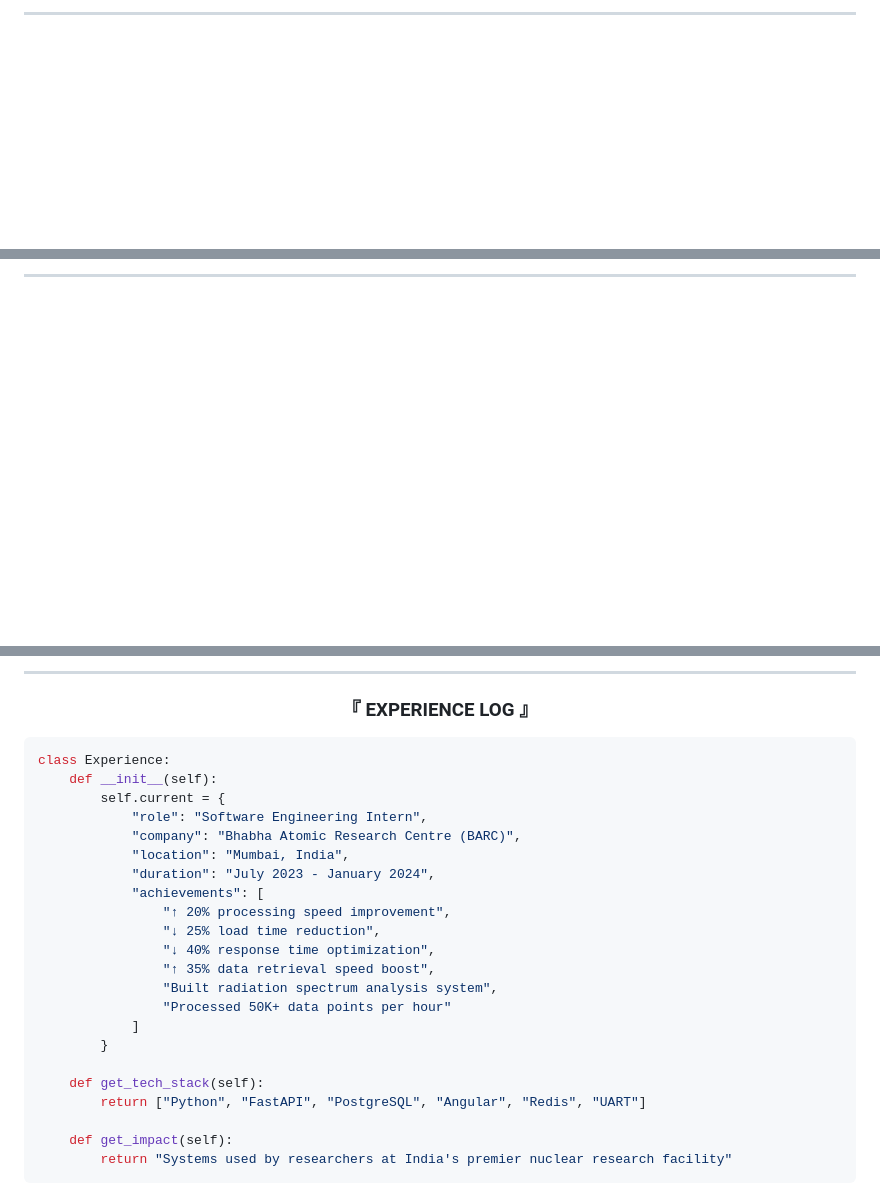
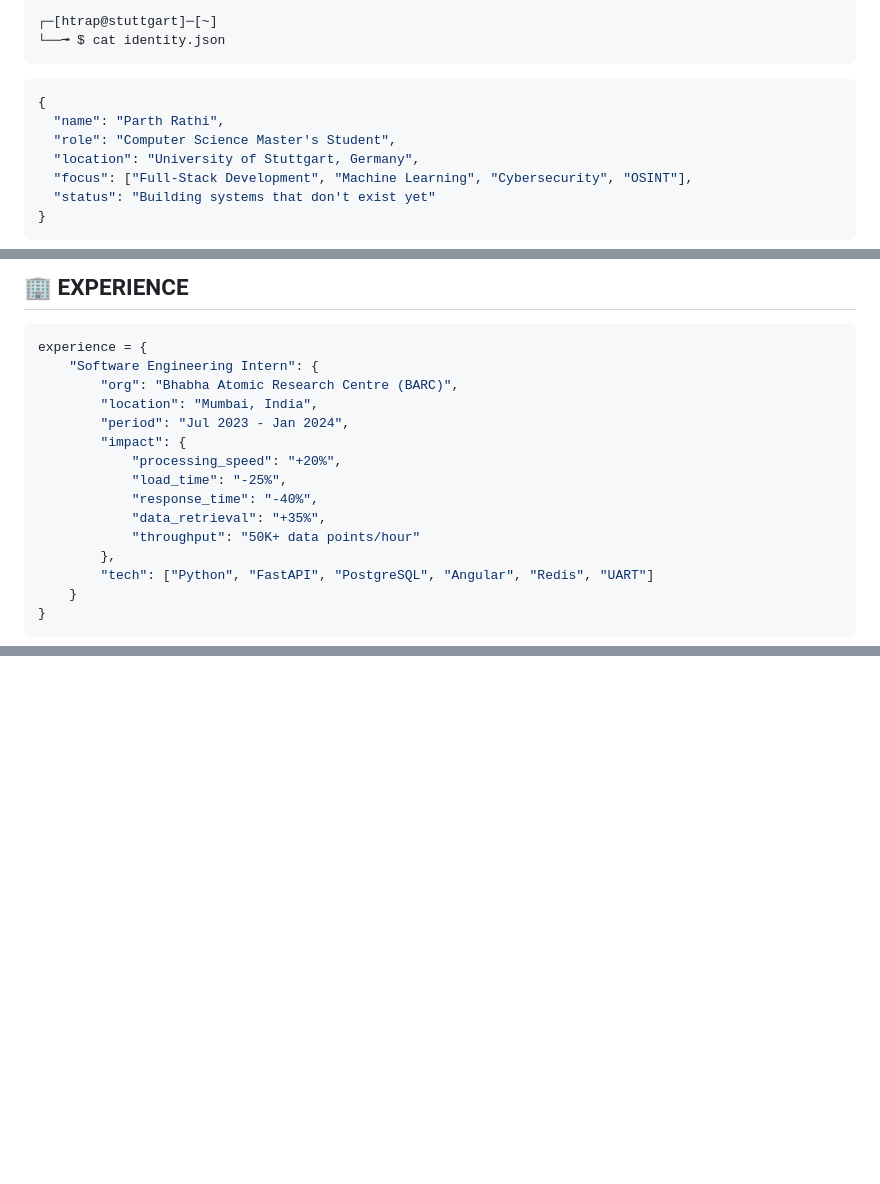
Before and after one commit to htrap1211/htrap1211, a Markdown page: README.md, 3 parts joined by grey strips. Rendered like a GitHub page; blank space fills up the shorter version.

````diff
--- a/README.md
+++ b/README.md
@@ -8,4 +13,18 @@
 
 </div>
 
----
+```bash
+┌─[htrap@stuttgart]─[~]
+└──╼ $ cat identity.json
+```
+
+```json
+{
+  "name": "Parth Rathi",
+  "role": "Computer Science Master's Student",
+  "location": "University of Stuttgart, Germany",
+  "focus": ["Full-Stack Development", "Machine Learning", "Cybersecurity", "OSINT"],
+  "status": "Building systems that don't exist yet"
+}
+```
+
@@ -56,4 +100,25 @@ $ current_focus
 
 </div>
 
----
+<br/>
+
+## 🏢 EXPERIENCE
+
+```python
+experience = {
+    "Software Engineering Intern": {
+        "org": "Bhabha Atomic Research Centre (BARC)",
+        "location": "Mumbai, India",
+        "period": "Jul 2023 - Jan 2024",
+        "impact": {
+            "processing_speed": "+20%",
+            "load_time": "-25%",
+            "response_time": "-40%",
+            "data_retrieval": "+35%",
+            "throughput": "50K+ data points/hour"
+        },
+        "tech": ["Python", "FastAPI", "PostgreSQL", "Angular", "Redis", "UART"]
+    }
+}
+```
+
@@ -134,36 +164,2 @@ Performance: 92.4% accuracy, 30% faster inference
 
 </div>
-
----
-
-<div align="center">
-
-### 『 EXPERIENCE LOG 』
-
-</div>
-
-```python
-class Experience:
-    def __init__(self):
-        self.current = {
-            "role": "Software Engineering Intern",
-            "company": "Bhabha Atomic Research Centre (BARC)",
-            "location": "Mumbai, India",
-            "duration": "July 2023 - January 2024",
-            "achievements": [
-                "↑ 20% processing speed improvement",
-                "↓ 25% load time reduction",
-                "↓ 40% response time optimization",
-                "↑ 35% data retrieval speed boost",
-                "Built radiation spectrum analysis system",
-                "Processed 50K+ data points per hour"
-            ]
-        }
-
-    def get_tech_stack(self):
-        return ["Python", "FastAPI", "PostgreSQL", "Angular", "Redis", "UART"]
-
-    def get_impact(self):
-        return "Systems used by researchers at India's premier nuclear research facility"
-```
-
````
Also changed, not shown: other parts of README.md (+86 -155 lines).
